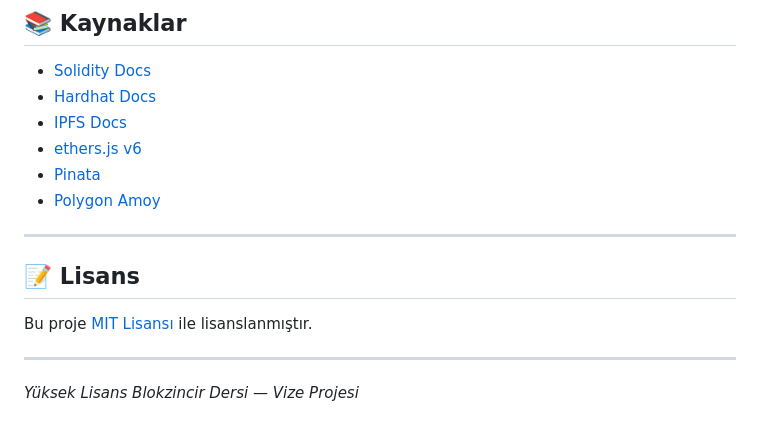
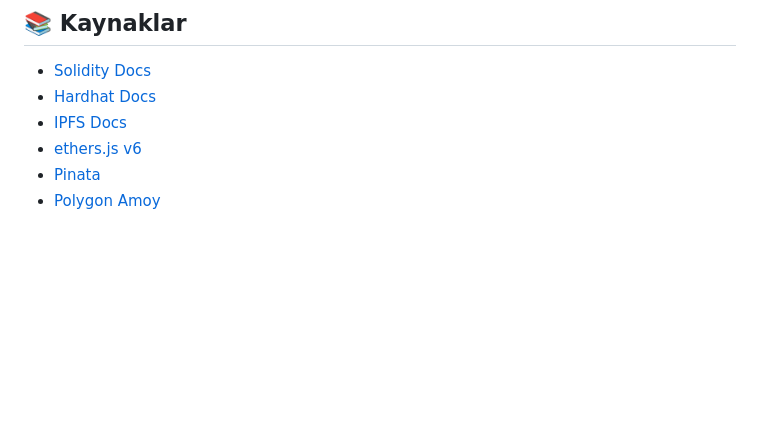
Before and after one commit to fatmanurshain/diploma-chain, a Markdown page: README.md, the part around the change. GitHub-like rendering; blank space fills up the shorter version.

Commit message:
Update README to remove license and extra content
update README with Polygon Amoy deploy and completed features

```diff
--- a/README.md
+++ b/README.md
@@ -279,13 +279,3 @@ Yeni kurum yetkilendirir. Sadece contract sahibi çağırabilir.
 - [ethers.js v6](https://docs.ethers.org/v6/)
 - [Pinata](https://docs.pinata.cloud)
 - [Polygon Amoy](https://polygon.technology/developers)
-
----
-
-## 📝 Lisans
-
-Bu proje [MIT Lisansı](LICENSE) ile lisanslanmıştır.
-
----
-
-*Yüksek Lisans Blokzincir Dersi — Vize Projesi*
```
